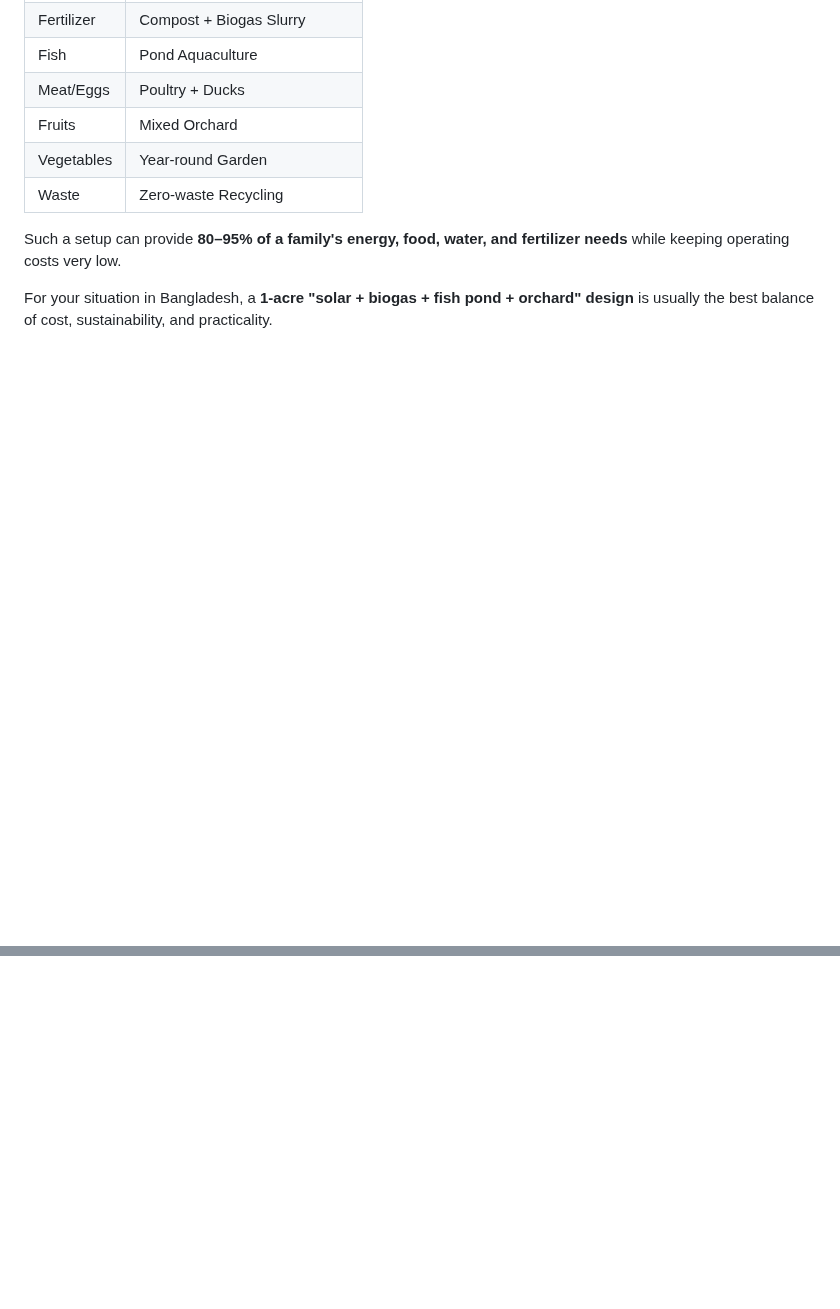
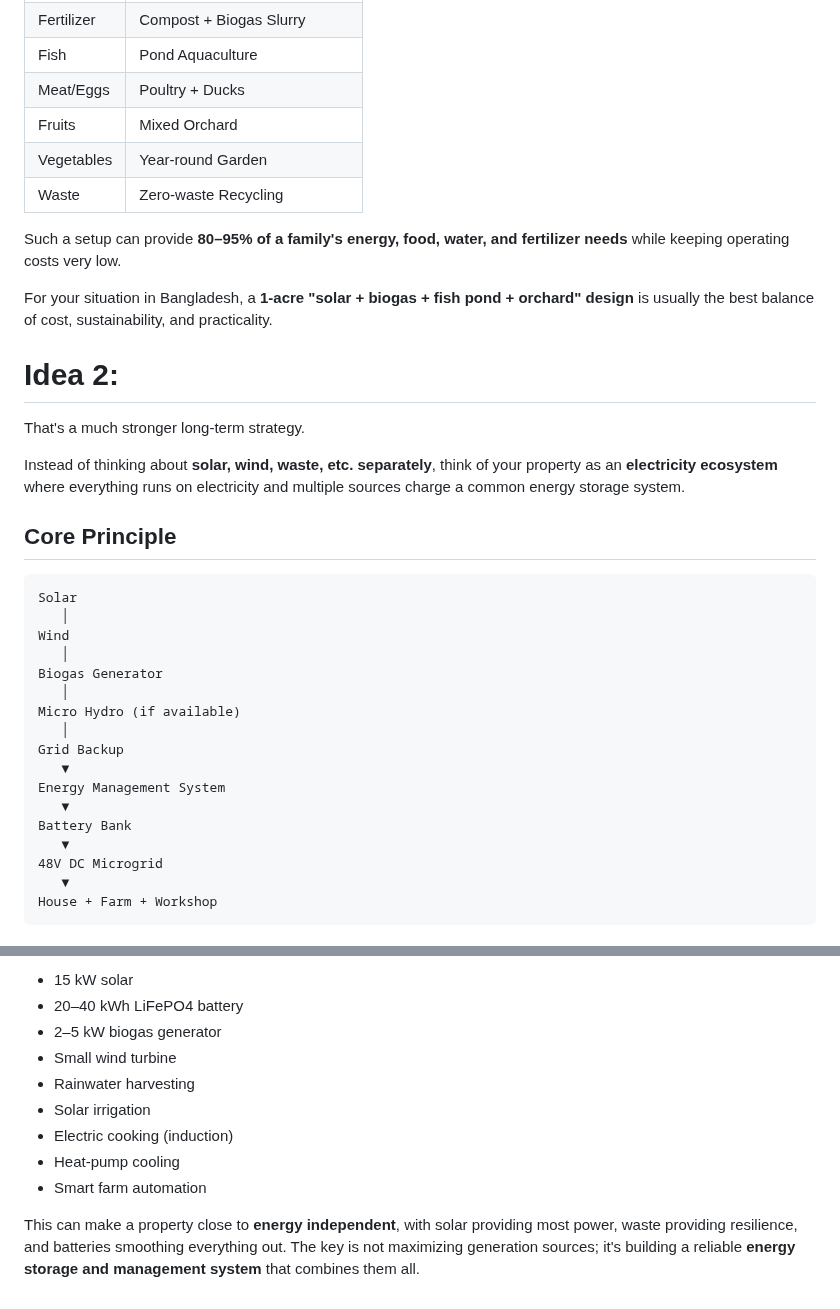
Before and after one commit to smaruf/python-study, a Markdown page: home-power/README.md, 2 parts joined by grey strips. GitHub-like rendering; blank space fills up the shorter version.

````diff
--- a/home-power/README.md
+++ b/home-power/README.md
@@ -223,3 +223,32 @@ For 0.5–2 acres:
 Such a setup can provide **80–95% of a family's energy, food, water, and fertilizer needs** while keeping operating costs very low.
 
 For your situation in Bangladesh, a **1-acre "solar + biogas + fish pond + orchard" design** is usually the best balance of cost, sustainability, and practicality.
+
+# Idea 2:
+
+That's a much stronger long-term strategy.
+
+Instead of thinking about **solar, wind, waste, etc. separately**, think of your property as an **electricity ecosystem** where everything runs on electricity and multiple sources charge a common energy storage system.
+
+## Core Principle
+
+```text
+Solar
+   │
+Wind
+   │
+Biogas Generator
+   │
+Micro Hydro (if available)
+   │
+Grid Backup
+   ▼
+Energy Management System
+   ▼
+Battery Bank
+   ▼
+48V DC Microgrid
+   ▼
+House + Farm + Workshop
+```
+
@@ -225,0 +459,11 @@ For your situation in Bangladesh, a **1-acre "solar + biogas + fish pond + orcha
+* 15 kW solar
+* 20–40 kWh LiFePO4 battery
+* 2–5 kW biogas generator
+* Small wind turbine
+* Rainwater harvesting
+* Solar irrigation
+* Electric cooking (induction)
+* Heat-pump cooling
+* Smart farm automation
+
+This can make a property close to **energy independent**, with solar providing most power, waste providing resilience, and batteries smoothing everything out. The key is not maximizing generation sources; it's building a reliable **energy storage and management system** that combines them all.
````
Also changed, not shown: other parts of home-power/README.md (+204 -0 lines).
